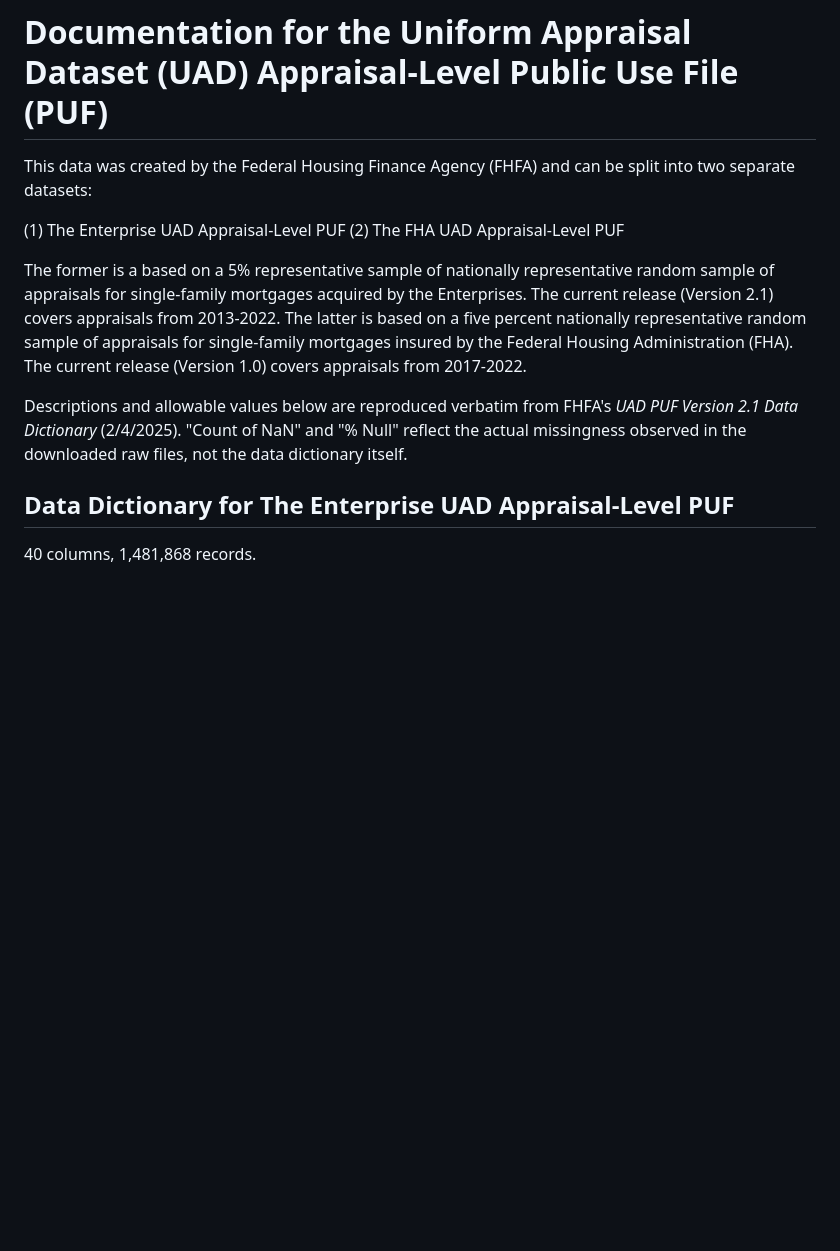
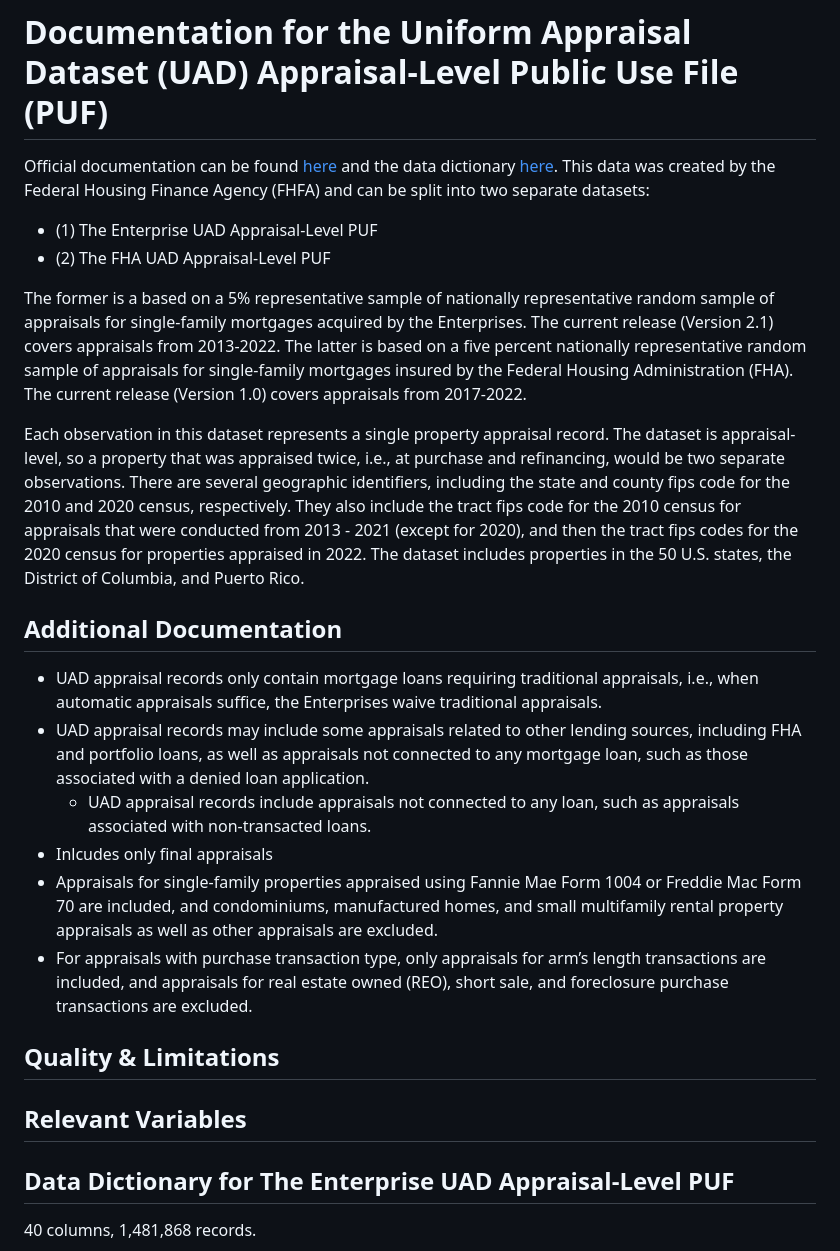
Before and after one commit to white-joseph/housing-mortgage-data, a Markdown page: docs/uad_puf.md, the part around the change. Drawn GitHub-style; blank space fills up the shorter version.

Commit message:
Add additional documentation for UAD PUF

```diff
--- a/docs/uad_puf.md
+++ b/docs/uad_puf.md
@@ -1,13 +1,26 @@
 # Documentation for the Uniform Appraisal Dataset (UAD) Appraisal-Level Public Use File (PUF)
 
-This data was created by the Federal Housing Finance Agency (FHFA) and can be split into two separate datasets:
+Official documentation can be found [here](https://www.fhfa.gov/document/d/uad-al/uad-puf-2.1-data-documentation.pdf) and the data dictionary [here](https://www.fhfa.gov/document/d/uad-al/uad-puf-2.1-data-dictionary.pdf). This data was created by the Federal Housing Finance Agency (FHFA) and can be split into two separate datasets:
 
-(1) The Enterprise UAD Appraisal-Level PUF
-(2) The FHA UAD Appraisal-Level PUF
+- (1) The Enterprise UAD Appraisal-Level PUF
+- (2) The FHA UAD Appraisal-Level PUF
 
 The former is a based on a 5% representative sample of nationally representative random sample of appraisals for single-family mortgages acquired by the Enterprises. The current release (Version 2.1) covers appraisals from 2013-2022. The latter is based on a five percent nationally representative random sample of appraisals for single-family mortgages insured by the Federal Housing Administration (FHA). The current release (Version 1.0) covers appraisals from 2017-2022.
 
-Descriptions and allowable values below are reproduced verbatim from FHFA's *UAD PUF Version 2.1 Data Dictionary* (2/4/2025). "Count of NaN" and "% Null" reflect the actual missingness observed in the downloaded raw files, not the data dictionary itself.
+Each observation in this dataset represents a single property appraisal record. The dataset is appraisal-level, so a property that was appraised twice, i.e., at purchase and refinancing, would be two separate observations. There are several geographic identifiers, including the state and county fips code for the 2010 and 2020 census, respectively. They also include the tract fips code for the 2010 census for appraisals that were conducted from 2013 - 2021 (except for 2020), and then the tract fips codes for the 2020 census for properties appraised in 2022. The dataset includes properties in the 50 U.S. states, the District of Columbia, and Puerto Rico.
+
+## Additional Documentation
+
+- UAD appraisal records only contain mortgage loans requiring traditional appraisals, i.e., when automatic appraisals suffice, the Enterprises waive traditional appraisals.
+- UAD appraisal records may include some appraisals related to other lending sources, including FHA and portfolio loans, as well as appraisals not connected to any mortgage loan, such as those associated with a denied loan application.
+    - UAD appraisal records include appraisals not connected to any loan, such as appraisals associated with non-transacted loans.
+- Inlcudes only final appraisals
+- Appraisals for single-family properties appraised using Fannie Mae Form 1004 or Freddie Mac Form 70 are included, and condominiums, manufactured homes, and small multifamily rental property appraisals as well as other appraisals are excluded.
+- For appraisals with purchase transaction type, only appraisals for arm’s length transactions are included, and appraisals for real estate owned (REO), short sale, and foreclosure purchase transactions are excluded.
+
+## Quality & Limitations
+
+## Relevant Variables
 
 ## Data Dictionary for The Enterprise UAD Appraisal-Level PUF
 
```
